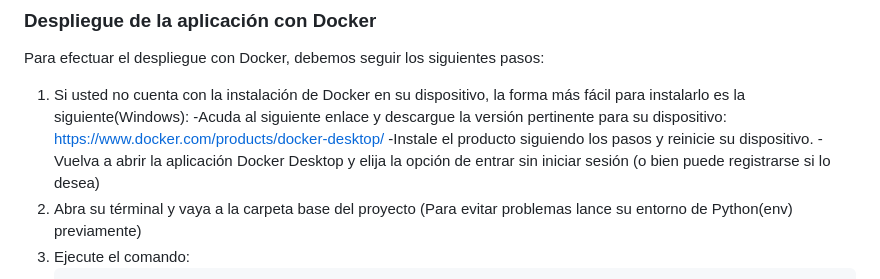
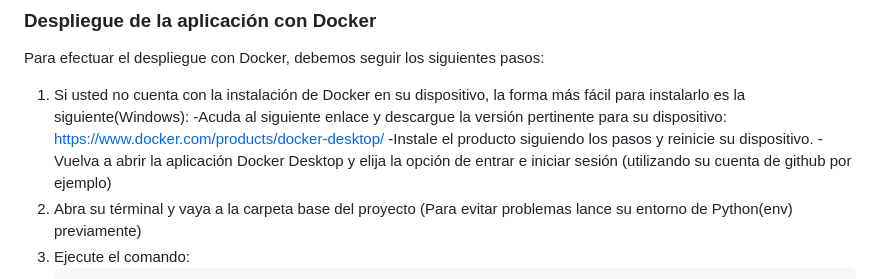
Before and after one commit to pabparmen/carplay_Peralta, a Markdown page: README.md, the part around the change. GitHub-like rendering.

````diff
--- a/README.md
+++ b/README.md
@@ -176,7 +176,7 @@ Para efectuar el despliegue con Docker, debemos seguir los siguientes pasos:
   1. Si usted no cuenta con la instalación de Docker en su dispositivo, la forma más fácil para instalarlo es la siguiente(Windows):
     -Acuda al siguiente enlace y descargue la versión pertinente para su dispositivo: https://www.docker.com/products/docker-desktop/
     -Instale el producto siguiendo los pasos y reinicie su dispositivo.
-    -Vuelva a abrir la aplicación Docker Desktop y elija la opción de entrar sin iniciar sesión (o bien puede registrarse si lo desea)
+    -Vuelva a abrir la aplicación Docker Desktop y elija la opción de entrar e iniciar sesión (utilizando su cuenta de github por ejemplo)
   2. Abra su términal y vaya a la carpeta base del proyecto (Para evitar problemas lance su entorno de Python(env) previamente)
   3. Ejecute el comando:
      ```
````
